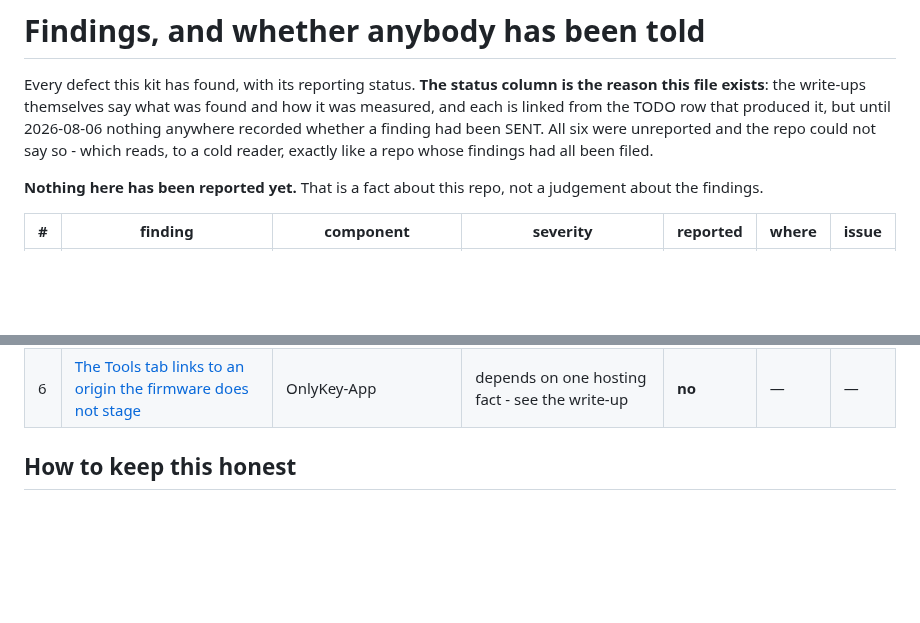
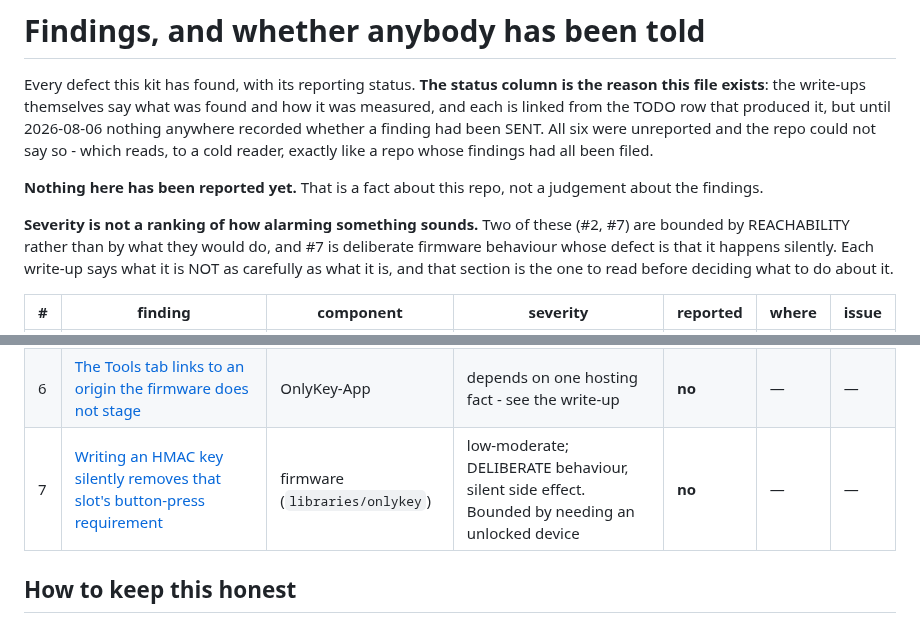
Before and after one commit to bm-ok/onlykey-testing, a Markdown page: FINDINGS.md, 2 parts joined by grey strips. Drawn GitHub-style; blank space fills up the shorter version.

```diff
--- a/FINDINGS.md
+++ b/FINDINGS.md
@@ -10,6 +10,12 @@ reader, exactly like a repo whose findings had all been filed.
 **Nothing here has been reported yet.** That is a fact about this repo, not a
 judgement about the findings.
 
+**Severity is not a ranking of how alarming something sounds.** Two of these
+(#2, #7) are bounded by REACHABILITY rather than by what they would do, and #7
+is deliberate firmware behaviour whose defect is that it happens silently. Each
+write-up says what it is NOT as carefully as what it is, and that section is the
+one to read before deciding what to do about it.
+
 | # | finding | component | severity | reported | where | issue |
 |---|---|---|---|---|---|---|
 | 1 | [RSA-4096 key load writes one byte past `rsa_private_key`](FINDING-rsa4096-overflow.md) | firmware (`libraries/onlykey`) | **out-of-bounds WRITE**, reachable from a normal client | **no** | — | — |
@@ -18,6 +24,7 @@ judgement about the findings.
 | 4 | [Slot buttons are clickable ~1.2s before anything is bound](FINDING-app-slot-button-dead-window.md) | OnlyKey-App | low - usability | **no** | — | — |
 | 5 | [The Yubico Public ID field discards a wrong-format value in silence](FINDING-app-yubico-silent-discard.md) | OnlyKey-App | low - usability | **no** | — | — |
 | 6 | [The Tools tab links to an origin the firmware does not stage](FINDING-app-tools-origin.md) | OnlyKey-App | depends on one hosting fact - see the write-up | **no** | — | — |
+| 7 | [Writing an HMAC key silently removes that slot's button-press requirement](FINDING-hmac-press-free-on-write.md) | firmware (`libraries/onlykey`) | low-moderate; DELIBERATE behaviour, silent side effect. Bounded by needing an unlocked device | **no** | — | — |
 
 ## How to keep this honest
 
```
Also changed, not shown: FINDING-hmac-press-free-on-write.md (added, +151 -0 lines), TODO.md (+1 -1 lines).
